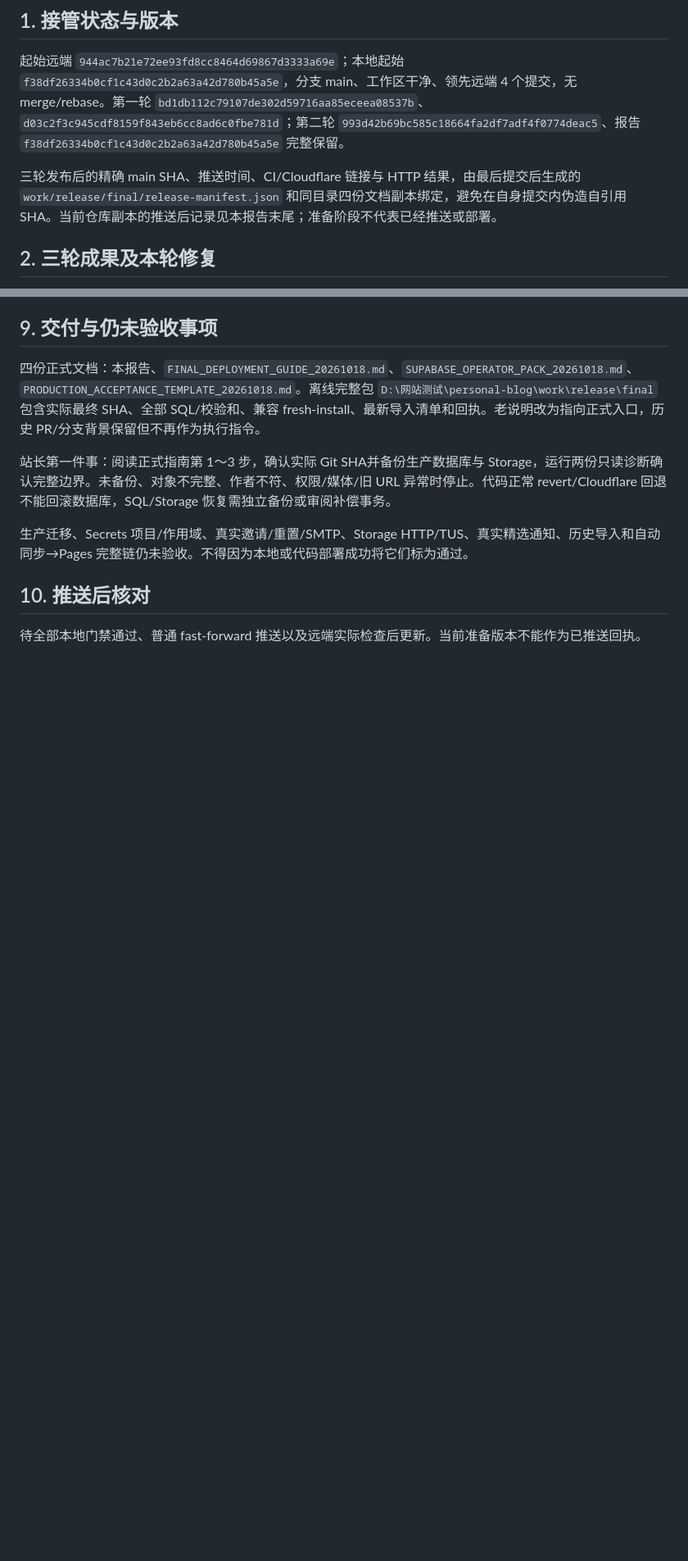
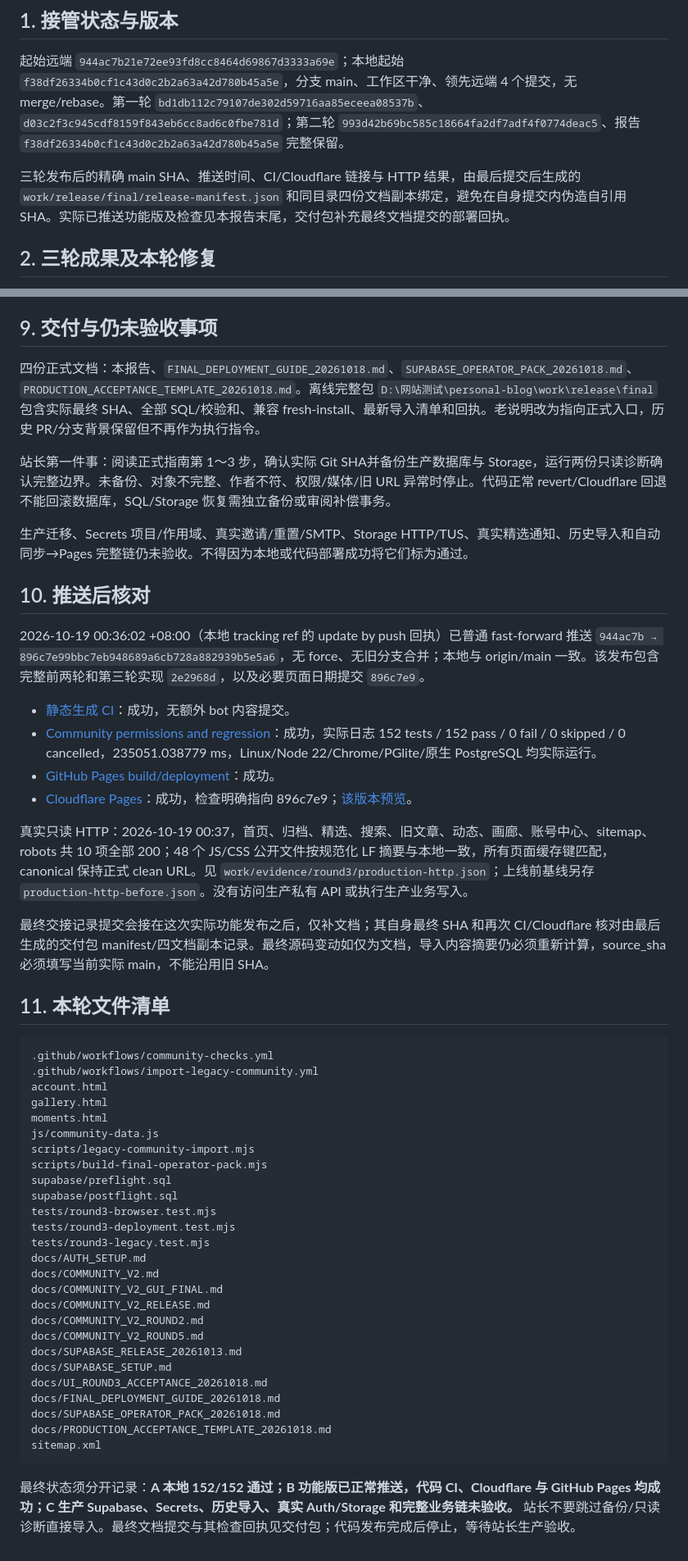
Before and after one commit to HSHSpaceX/personal-blog, a Markdown page: docs/UI_ROUND3_ACCEPTANCE_20261018.md, 2 parts joined by grey strips. Shown at 82% size. GitHub-like rendering; blank space fills up the shorter version.

Commit message:
docs: record verified main deployment and production handoff

````diff
--- a/docs/UI_ROUND3_ACCEPTANCE_20261018.md
+++ b/docs/UI_ROUND3_ACCEPTANCE_20261018.md
@@ -6,7 +6,7 @@
 
 起始远端 `944ac7b21e72ee93fd8cc8464d69867d3333a69e`；本地起始 `f38df26334b0cf1c43d0c2b2a63a42d780b45a5e`，分支 main、工作区干净、领先远端 4 个提交，无 merge/rebase。第一轮 `bd1db112c79107de302d59716aa85eceea08537b`、`d03c2f3c945cdf8159f843eb6cc8ad6c0fbe781d`；第二轮 `993d42b69bc585c18664fa2df7adf4f0774deac5`、报告 `f38df26334b0cf1c43d0c2b2a63a42d780b45a5e` 完整保留。
 
-三轮发布后的精确 main SHA、推送时间、CI/Cloudflare 链接与 HTTP 结果，由最后提交后生成的 `work/release/final/release-manifest.json` 和同目录四份文档副本绑定，避免在自身提交内伪造自引用 SHA。当前仓库副本的推送后记录见本报告末尾；准备阶段不代表已经推送或部署。
+三轮发布后的精确 main SHA、推送时间、CI/Cloudflare 链接与 HTTP 结果，由最后提交后生成的 `work/release/final/release-manifest.json` 和同目录四份文档副本绑定，避免在自身提交内伪造自引用 SHA。实际已推送功能版及检查见本报告末尾，交付包补充最终文档提交的部署回执。
 
 ## 2. 三轮成果及本轮修复
 
@@ -95,4 +97,46 @@
 
 ## 10. 推送后核对
 
-待全部本地门禁通过、普通 fast-forward 推送以及远端实际检查后更新。当前准备版本不能作为已推送回执。
+2026-10-19 00:36:02 +08:00（本地 tracking ref 的 update by push 回执）已普通 fast-forward 推送 `944ac7b → 896c7e99bbc7eb948689a6cb728a882939b5e5a6`，无 force、无旧分支合并；本地与 origin/main 一致。该发布包含完整前两轮和第三轮实现 `2e2968d`，以及必要页面日期提交 `896c7e9`。
+
+- [静态生成 CI](https://github.com/HSHSpaceX/personal-blog/actions/runs/39145741509)：成功，无额外 bot 内容提交。
+- [Community permissions and regression](https://github.com/HSHSpaceX/personal-blog/actions/runs/39145741511)：成功，实际日志 152 tests / 152 pass / 0 fail / 0 skipped / 0 cancelled，235051.038779 ms，Linux/Node 22/Chrome/PGlite/原生 PostgreSQL 均实际运行。
+- [GitHub Pages build/deployment](https://github.com/HSHSpaceX/personal-blog/actions/runs/39145741017)：成功。
+- [Cloudflare Pages](https://dash.cloudflare.com/?to=/d08f6ad8ecdc91ad660af95377cbc8b2/pages/view/hsh-personal-blog/3a7e7c13-2a2d-42aa-b591-7e10e29c8fd5)：成功，检查明确指向 896c7e9；[该版本预览](https://3a7e7c13.hsh-personal-blog.pages.dev)。
+
+真实只读 HTTP：2026-10-19 00:37，首页、归档、精选、搜索、旧文章、动态、画廊、账号中心、sitemap、robots 共 10 项全部 200；48 个 JS/CSS 公开文件按规范化 LF 摘要与本地一致，所有页面缓存键匹配，canonical 保持正式 clean URL。见 `work/evidence/round3/production-http.json`；上线前基线另存 `production-http-before.json`。没有访问生产私有 API 或执行生产业务写入。
+
+最终交接记录提交会接在这次实际功能发布之后，仅补文档；其自身最终 SHA 和再次 CI/Cloudflare 核对由最后生成的交付包 manifest/四文档副本记录。最终源码变动如仅为文档，导入内容摘要仍必须重新计算，source_sha 必须填写当前实际 main，不能沿用旧 SHA。
+
+## 11. 本轮文件清单
+
+```text
+.github/workflows/community-checks.yml
+.github/workflows/import-legacy-community.yml
+account.html
+gallery.html
+moments.html
+js/community-data.js
+scripts/legacy-community-import.mjs
+scripts/build-final-operator-pack.mjs
+supabase/preflight.sql
+supabase/postflight.sql
+tests/round3-browser.test.mjs
+tests/round3-deployment.test.mjs
+tests/round3-legacy.test.mjs
+docs/AUTH_SETUP.md
+docs/COMMUNITY_V2.md
+docs/COMMUNITY_V2_GUI_FINAL.md
+docs/COMMUNITY_V2_RELEASE.md
+docs/COMMUNITY_V2_ROUND2.md
+docs/COMMUNITY_V2_ROUND5.md
+docs/SUPABASE_RELEASE_20261013.md
+docs/SUPABASE_SETUP.md
+docs/UI_ROUND3_ACCEPTANCE_20261018.md
+docs/FINAL_DEPLOYMENT_GUIDE_20261018.md
+docs/SUPABASE_OPERATOR_PACK_20261018.md
+docs/PRODUCTION_ACCEPTANCE_TEMPLATE_20261018.md
+sitemap.xml
+```
+
+最终状态须分开记录：**A 本地 152/152 通过；B 功能版已正常推送，代码 CI、Cloudflare 与 GitHub Pages 均成功；C 生产 Supabase、Secrets、历史导入、真实 Auth/Storage 和完整业务链未验收。** 站长不要跳过备份/只读诊断直接导入。最终文档提交与其检查回执见交付包；代码发布完成后停止，等待站长生产验收。
````
Also changed, not shown: other parts of docs/UI_ROUND3_ACCEPTANCE_20261018.md (+3 -1 lines).
